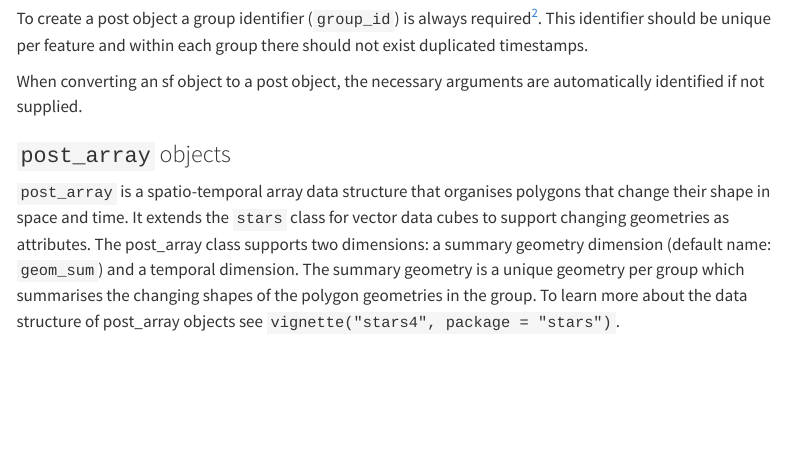
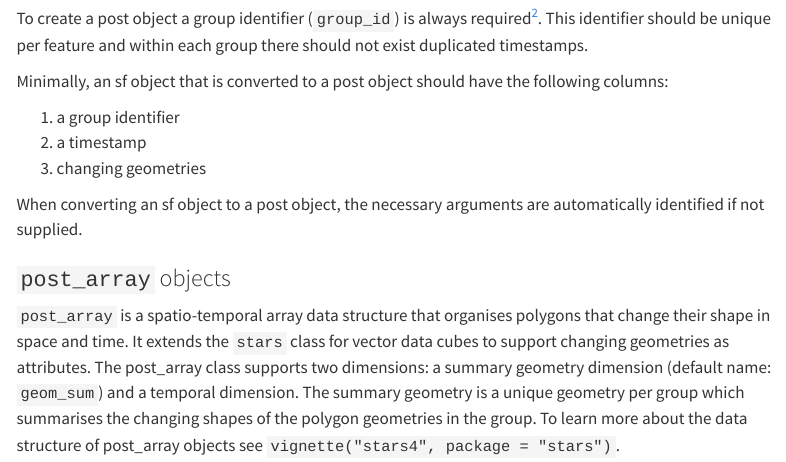
Before and after one commit to loreabad6/post, a Quarto document (vignettes/post01_post.qmd): the page in a window 1100 px wide, from 4160 px down. Rendered offline with R 4.5, knitr and Pandoc in place of Quarto, with nearby package versions; some code elsewhere in the file could not run offline; menus at the side of the page are left out.

Commit message:
docs: add minimum cols for sf to become post :books:

```diff
--- a/vignettes/post01_post.qmd
+++ b/vignettes/post01_post.qmd
@@ -121,6 +121,12 @@ This identifier should be unique per feature and within each group there should
 
 [^2]: Future implementation of `post` intends to introduce functions to group features when the group they belong to is unknown.
 
+Minimally, an sf object that is converted to a post object should have the following columns:
+
+1. a group identifier
+2. a timestamp
+3. changing geometries
+
 When converting an sf object to a post object, the necessary arguments are automatically identified if not supplied.
 
 ### `post_array` objects
```
